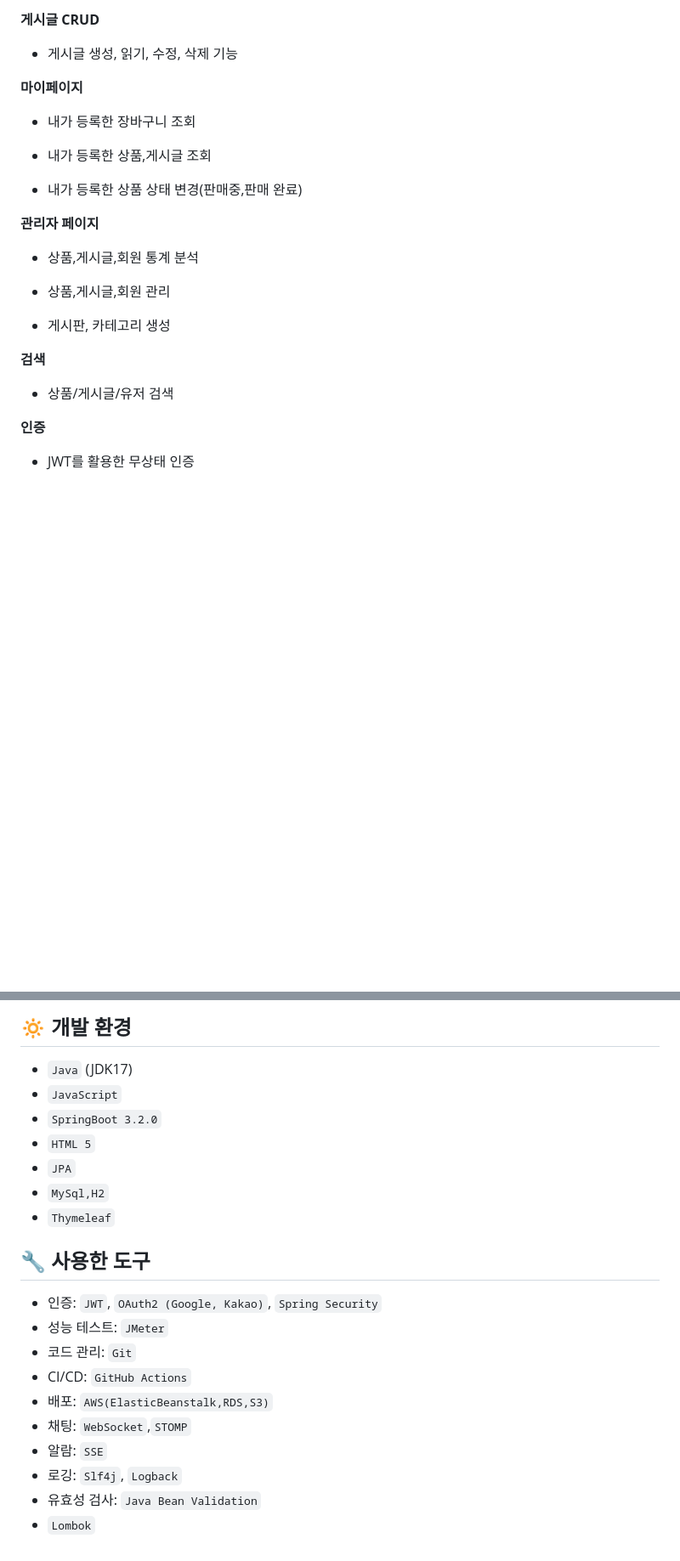
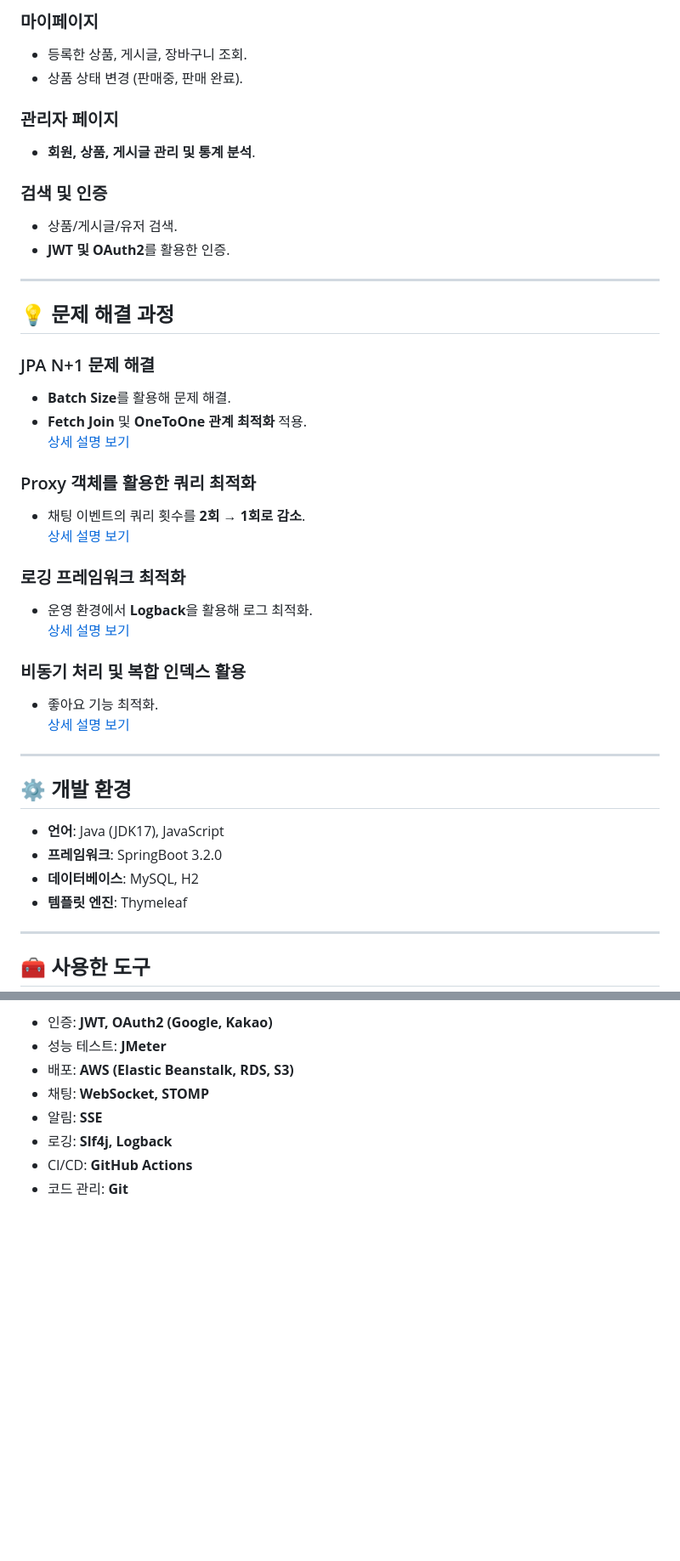
Before and after one commit to creamleeminsoo/UsedPark, a Markdown page: README.md, 2 parts joined by grey strips. Shown: that part at 85% size. Rendered like a GitHub page; blank space fills up the shorter version.

```diff
--- a/README.md
+++ b/README.md
@@ -94,29 +72,46 @@
 
-**게시글 CRUD**
-- 게시글 생성, 읽기, 수정, 삭제 기능
+### **마이페이지**
+- 등록한 상품, 게시글, 장바구니 조회.
+- 상품 상태 변경 (판매중, 판매 완료).
 
+### **관리자 페이지**
+- **회원, 상품, 게시글 관리 및 통계 분석**.
 
-**마이페이지**
- - 내가 등록한 장바구니 조회
+### **검색 및 인증**
+- 상품/게시글/유저 검색.
+- **JWT 및 OAuth2**를 활용한 인증.
 
+---
 
- - 내가 등록한 상품,게시글 조회
+## :bulb: 문제 해결 과정
 
+### JPA N+1 문제 해결
+- **Batch Size**를 활용해 문제 해결.
+- **Fetch Join** 및 **OneToOne 관계 최적화** 적용.
+[상세 설명 보기](https://github.com/creamleeminsoo/UsedPark/wiki/N-1문제-해결)
 
- - 내가 등록한 상품 상태 변경(판매중,판매 완료)
+### Proxy 객체를 활용한 쿼리 최적화
+- 채팅 이벤트의 쿼리 횟수를 **2회 → 1회로 감소**.
+[상세 설명 보기](https://github.com/creamleeminsoo/UsedPark/wiki/Proxy객체-최적화)
 
-**관리자 페이지**
- - 상품,게시글,회원 통계 분석
+### 로깅 프레임워크 최적화
+- 운영 환경에서 **Logback**을 활용해 로그 최적화.
+[상세 설명 보기](https://github.com/creamleeminsoo/UsedPark/wiki/로깅-프레임워크-최적화)
 
+### 비동기 처리 및 복합 인덱스 활용
+- 좋아요 기능 최적화.
+[상세 설명 보기](https://github.com/creamleeminsoo/UsedPark/wiki/좋아요-기능-개선)
 
- - 상품,게시글,회원 관리
+---
 
+## :gear: 개발 환경
 
- - 게시판, 카테고리 생성
+- **언어**: Java (JDK17), JavaScript
+- **프레임워크**: SpringBoot 3.2.0
+- **데이터베이스**: MySQL, H2
+- **템플릿 엔진**: Thymeleaf
 
-**검색**
- - 상품/게시글/유저 검색
+---
 
-**인증**
- - JWT를 활용한 무상태 인증
+## :toolbox: 사용한 도구
 
@@ -154,23 +118,8 @@
-## :low_brightness: 개발 환경
-
-
-- `Java` (JDK17)
-- `JavaScript`
-- `SpringBoot 3.2.0`
-- `HTML 5`
-- `JPA`
-- `MySql,H2`
-- `Thymeleaf`
-
-## :wrench: 사용한 도구
-
-- 인증: `JWT`, `OAuth2 (Google, Kakao)`, `Spring Security`
-- 성능 테스트: `JMeter`
-- 코드 관리: `Git`
-- CI/CD: `GitHub Actions`
-- 배포: `AWS(ElasticBeanstalk,RDS,S3)`
-- 채팅: `WebSocket`,`STOMP`
-- 알람: `SSE`
-- 로깅: `Slf4j`, `Logback`
-- 유효성 검사: `Java Bean Validation`
-- `Lombok`
+- 인증: **JWT, OAuth2 (Google, Kakao)**
+- 성능 테스트: **JMeter**
+- 배포: **AWS (Elastic Beanstalk, RDS, S3)**
+- 채팅: **WebSocket, STOMP**
+- 알림: **SSE**
+- 로깅: **Slf4j, Logback**
+- CI/CD: **GitHub Actions**
+- 코드 관리: **Git**
```
Also changed, not shown: other parts of README.md (+42 -95 lines).
